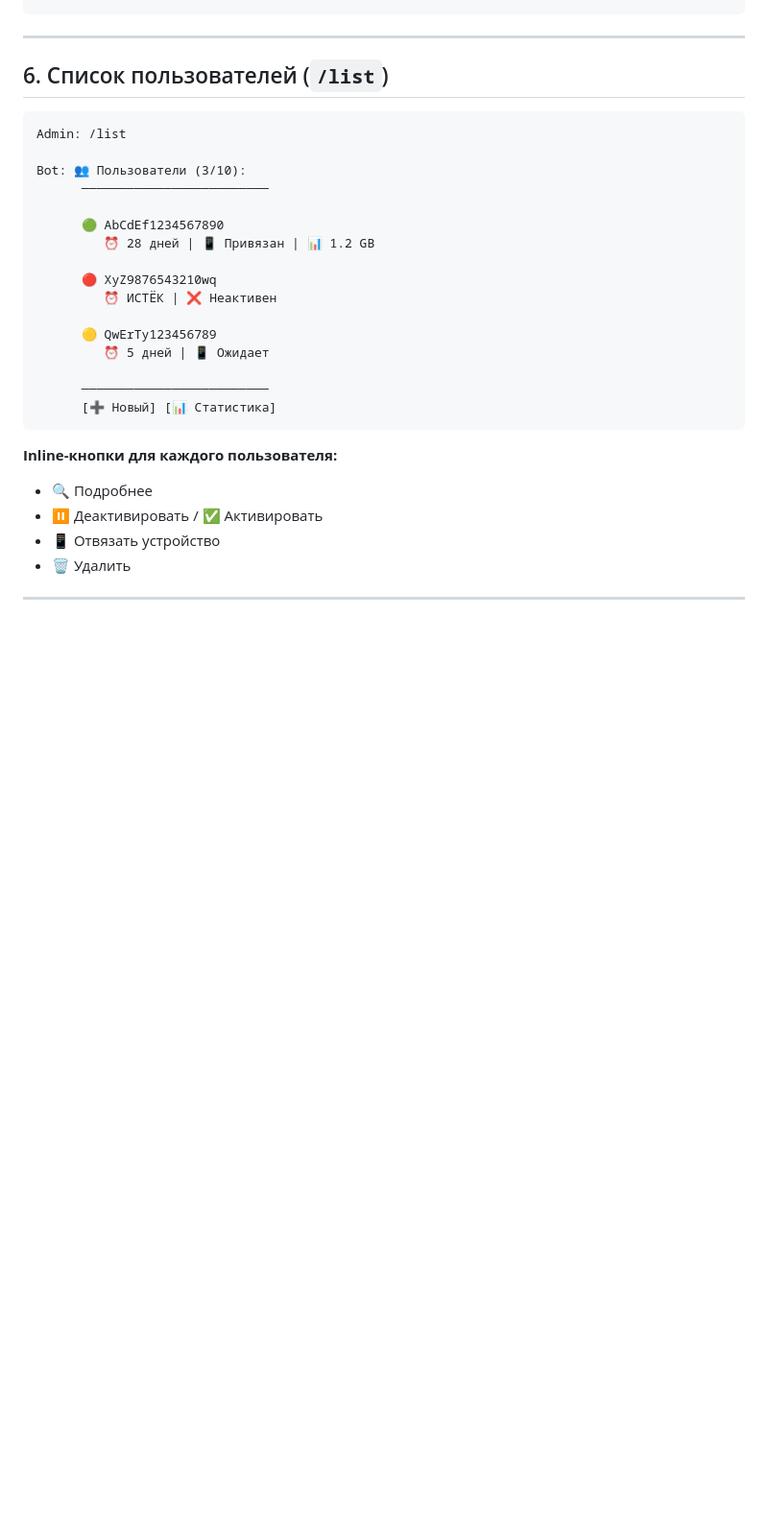
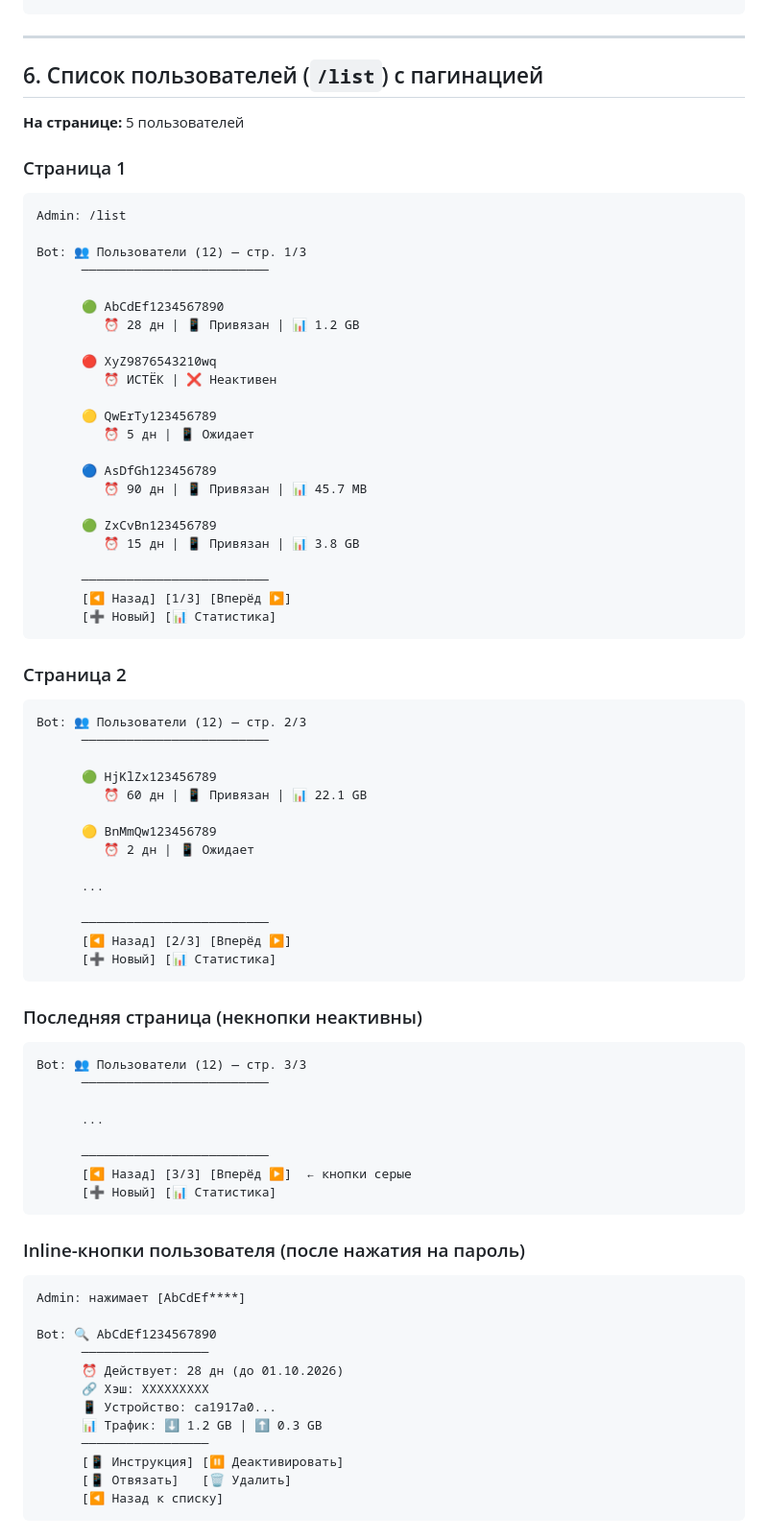
Before and after one commit to smartor777-sketch/nyxpanel, a Markdown page: docs/WDTT-BOT-SPEC.md, the part around one of its changes. Shown at 96% size. Drawn GitHub-style; blank space fills up the shorter version.

Commit message:
docs: add pagination and inline buttons to bot spec

````diff
--- a/docs/WDTT-BOT-SPEC.md
+++ b/docs/WDTT-BOT-SPEC.md
@@ -143,29 +143,84 @@ Bot: ✅ Пользователь создан!
 
 ---
 
-## 6. Список пользователей (`/list`)
+## 6. Список пользователей (`/list`) с пагинацией
+
+**На странице:** 5 пользователей
+
+### Страница 1
 
 ```
 Admin: /list
 
-Bot: 👥 Пользователи (3/10):
+Bot: 👥 Пользователи (12) — стр. 1/3
       ─────────────────────────
 
       🟢 AbCdEf1234567890
-         ⏰ 28 дней | 📱 Привязан | 📊 1.2 GB
+         ⏰ 28 дн | 📱 Привязан | 📊 1.2 GB
 
       🔴 XyZ9876543210wq
          ⏰ ИСТЁК | ❌ Неактивен
 
       🟡 QwErTy123456789
-         ⏰ 5 дней | 📱 Ожидает
+         ⏰ 5 дн | 📱 Ожидает
+
+      🔵 AsDfGh123456789
+         ⏰ 90 дн | 📱 Привязан | 📊 45.7 MB
+
+      🟢 ZxCvBn123456789
+         ⏰ 15 дн | 📱 Привязан | 📊 3.8 GB
 
       ─────────────────────────
+      [◀️ Назад] [1/3] [Вперёд ▶️]
       [➕ Новый] [📊 Статистика]
 ```
 
-**Inline-кнопки для каждого пользователя:**
-- 🔍 Подробнее
-- ⏸ Деактивировать / ✅ Активировать
-- 📱 Отвязать устройство
-- 🗑 Удалить
+### Страница 2
+
+```
+Bot: 👥 Пользователи (12) — стр. 2/3
+      ─────────────────────────
+
+      🟢 HjKlZx123456789
+         ⏰ 60 дн | 📱 Привязан | 📊 22.1 GB
+
+      🟡 BnMmQw123456789
+         ⏰ 2 дн | 📱 Ожидает
+
+      ...
+
+      ─────────────────────────
+      [◀️ Назад] [2/3] [Вперёд ▶️]
+      [➕ Новый] [📊 Статистика]
+```
+
+### Последняя страница (некнопки неактивны)
+
+```
+Bot: 👥 Пользователи (12) — стр. 3/3
+      ─────────────────────────
+
+      ...
+
+      ─────────────────────────
+      [◀️ Назад] [3/3] [Вперёд ▶️]  ← кнопки серые
+      [➕ Новый] [📊 Статистика]
+```
+
+### Inline-кнопки пользователя (после нажатия на пароль)
+
+```
+Admin: нажимает [AbCdEf****]
+
+Bot: 🔍 AbCdEf1234567890
+      ─────────────────
+      ⏰ Действует: 28 дн (до 01.10.2026)
+      🔗 Хэш: XXXXXXXXX
+      📱 Устройство: ca1917a0...
+      📊 Трафик: ⬇️ 1.2 GB | ⬆️ 0.3 GB
+      ─────────────────
+      [📱 Инструкция] [⏸ Деактивировать]
+      [📱 Отвязать]   [🗑 Удалить]
+      [◀️ Назад к списку]
+```
+
````
Also changed, not shown: other parts of docs/WDTT-BOT-SPEC.md (+19 -4 lines).
